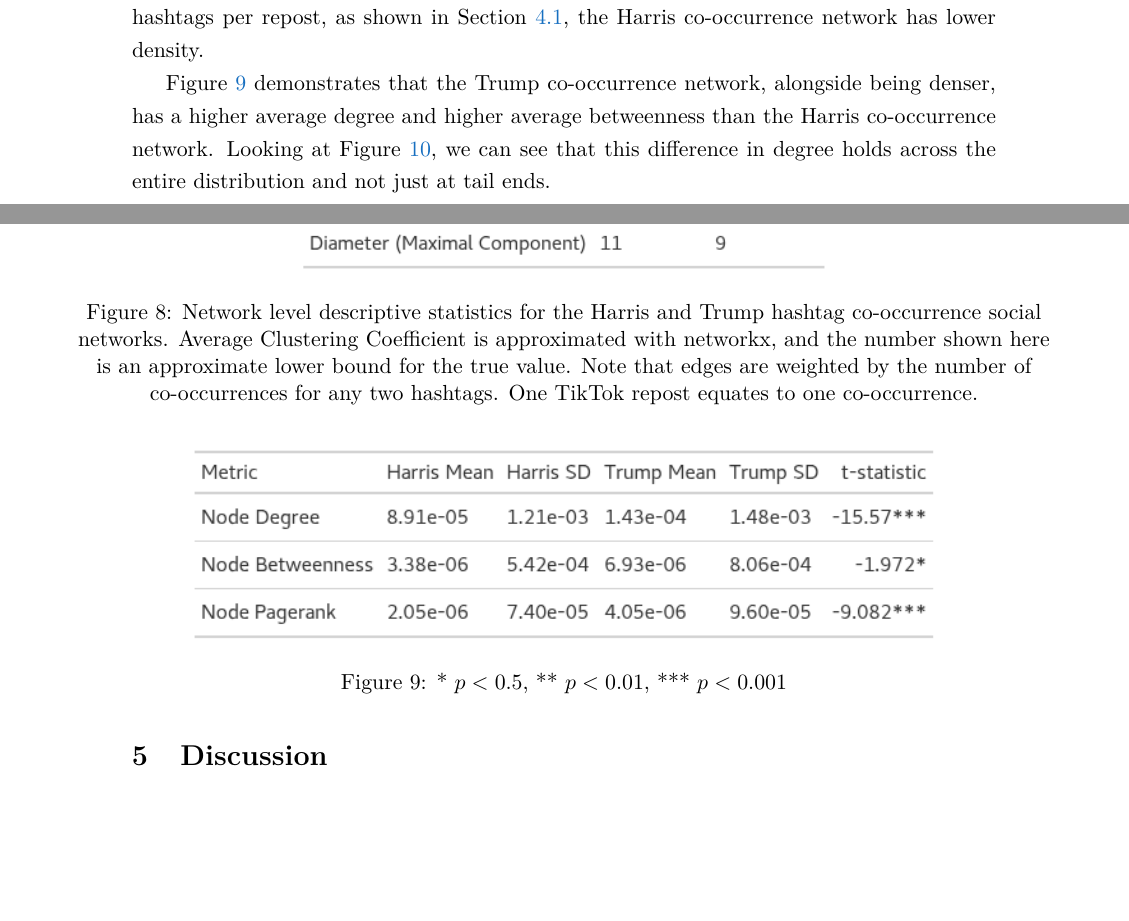
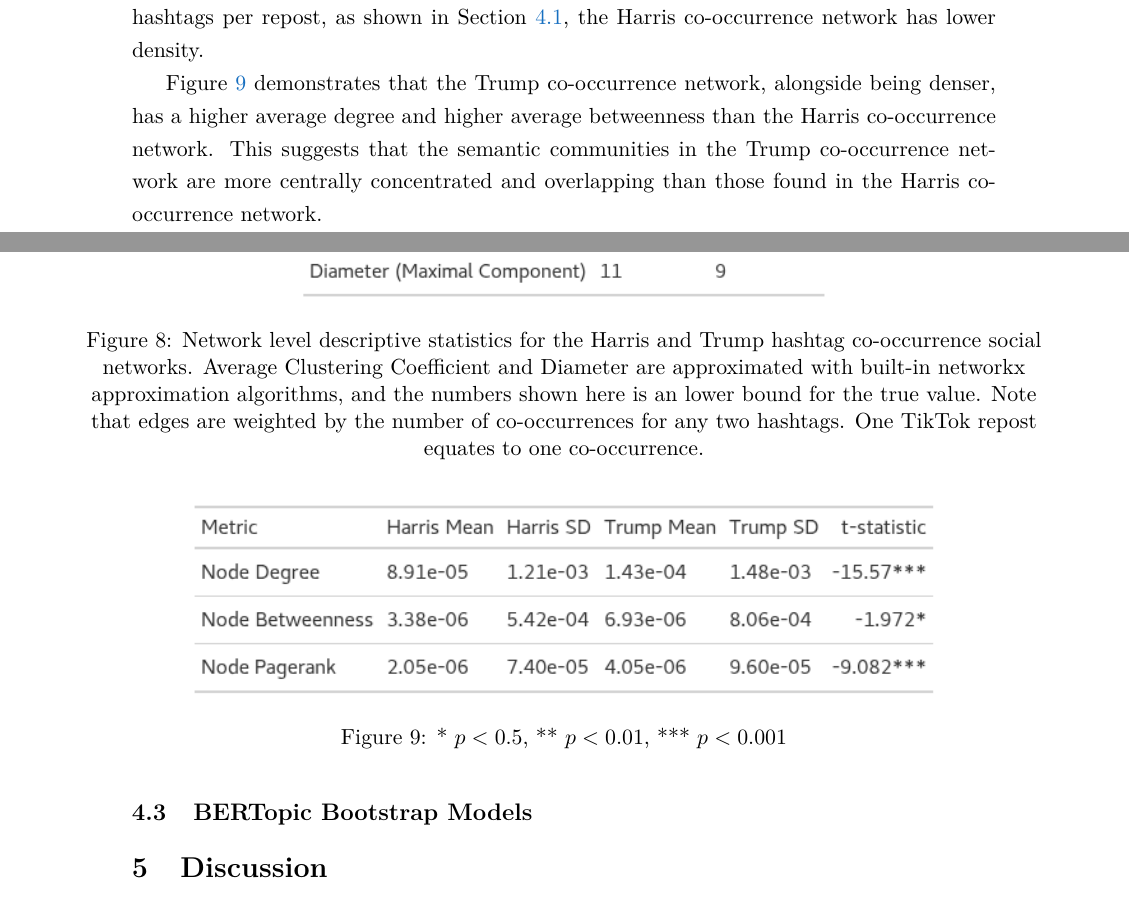
Before and after one commit to nitomanto/the-t-word, a LaTeX document (main.tex): two parts of pages 14 and 15 of 20, joined at a grey line, cut so that both start at the same text, the shorter picture padded with empty space. Compiled offline with pdfLaTeX.

Commit message:
Updates from Overleaf

```diff
--- a/main.tex
+++ b/main.tex
@@ -316,7 +316,7 @@ However, turning to Figure \ref{confidence_lift}, we see that the distribution o
         \centering
         \includegraphics[width=0.5\linewidth]{viz/gt_network_stats.png}
         \captionsetup{width=0.9\linewidth, justification=centering}
-        \captionof{figure}{Network level descriptive statistics for the Harris and Trump hashtag co-occurrence social networks. Average Clustering Coefficient is approximated with networkx, and the number shown here is an approximate lower bound for the true value. Note that edges are weighted by the number of co-occurrences for any two hashtags. One TikTok repost equates to one co-occurrence.}
+        \captionof{figure}{Network level descriptive statistics for the Harris and Trump hashtag co-occurrence social networks. Average Clustering Coefficient and Diameter are approximated with built-in networkx approximation algorithms, and the numbers shown here is an lower bound for the true value. Note that edges are weighted by the number of co-occurrences for any two hashtags. One TikTok repost equates to one co-occurrence.}
         \label{network_stats}
     \end{minipage}
 \end{adjustwidth}
@@ -336,7 +336,7 @@ Pivoting now to the hashtag co-occurrence networks, we begin to find high-level
 \end{adjustwidth}
 \end{figure}
 
-Figure \ref{network_t_test} demonstrates that the Trump co-occurrence network, alongside being denser, has a higher average degree and higher average betweenness than the Harris co-occurrence network. Looking at Figure \ref{degree_density},  we can see that this difference in degree holds across the entire distribution and not just at tail ends.
+Figure \ref{network_t_test} demonstrates that the Trump co-occurrence network, alongside being denser, has a higher average degree and higher average betweenness than the Harris co-occurrence network. This suggests that the semantic communities in the Trump co-occurrence network are more centrally concentrated and overlapping than those found in the Harris co-occurrence network.
 
 \begin{figure}[t]
 \begin{adjustwidth}{-2cm}{-2cm}
@@ -349,6 +349,10 @@ Figure \ref{network_t_test} demonstrates that the Trump co-occurrence network, a
     \end{minipage}
 \end{adjustwidth}
 \end{figure}
+
+\subsection{BERTopic Bootstrap Models}
+
+
 
 \section{Discussion}
 
```
Also changed, not shown: viz/kamala_hierarchical_cluster.png (added), viz/kamala_topic_matrix.png (added), viz/kamala_topic_word_score.png (added), viz/trump_hierarchical_cluster.png (added), viz/trump_topic_matrix.png (added), viz/trump_topic_word_score.png (added).
